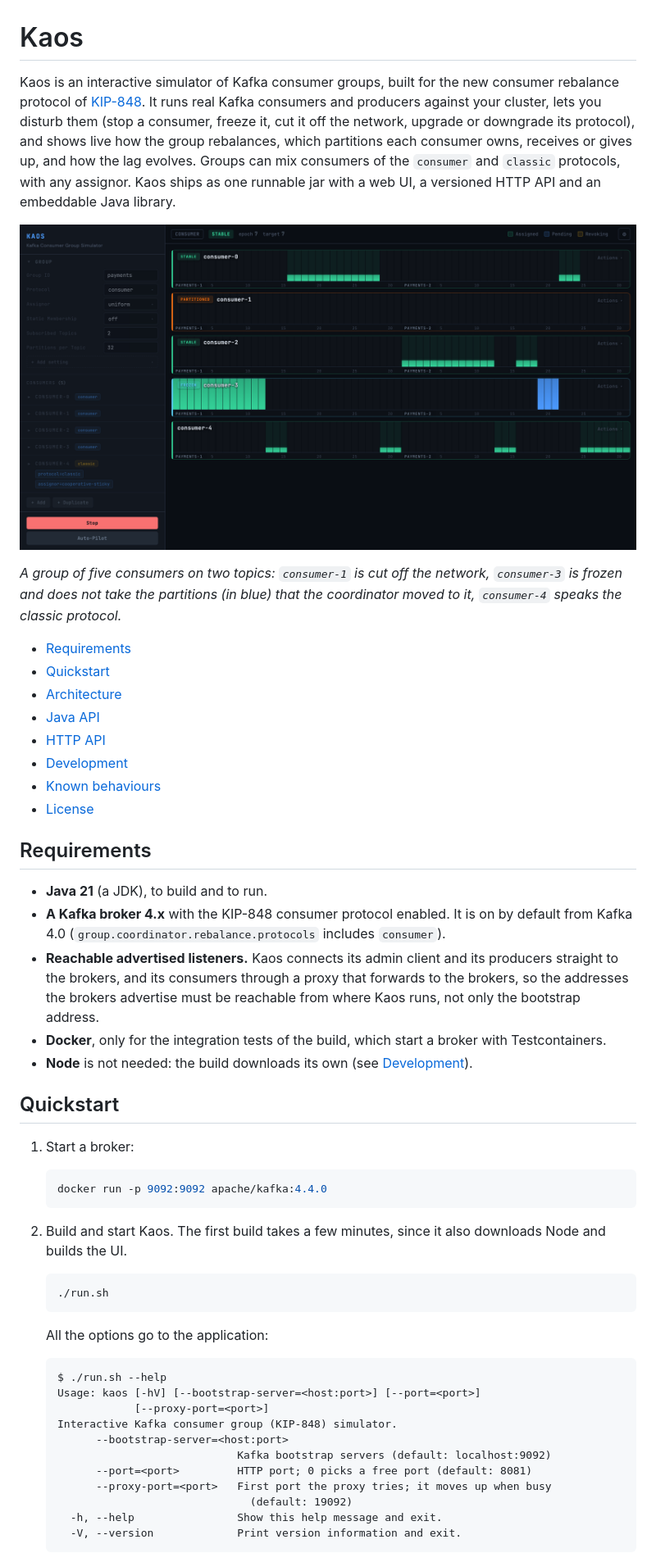
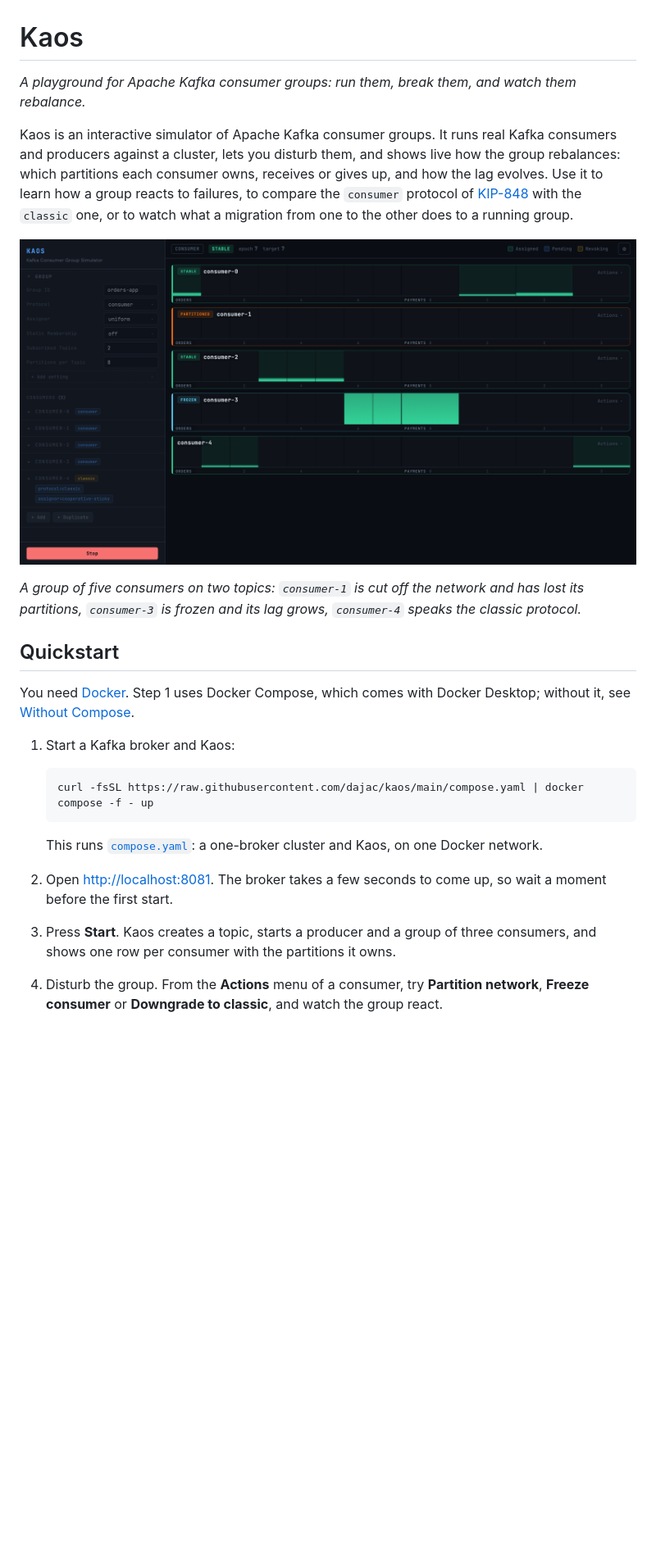
Before and after one commit to dajac/kaos, a Markdown page: README.md, the part around one of its changes. Shown at 82% size. Drawn GitHub-style; pictures changed too: docs/images/rows-view.png; blank space fills up the shorter version.

````diff
--- a/README.md
+++ b/README.md
@@ -1,76 +1,47 @@
 # Kaos
 
-Kaos is an interactive simulator of Kafka consumer groups, built for the
-new consumer rebalance protocol of
-[KIP-848](https://cwiki.apache.org/confluence/display/KAFKA/KIP-848%3A+The+Next+Generation+of+the+Consumer+Rebalance+Protocol).
-It runs real Kafka consumers and producers against your cluster, lets you
-disturb them (stop a consumer, freeze it, cut it off the network, upgrade
-or downgrade its protocol), and shows live how the group rebalances,
-which partitions each consumer owns, receives or gives up, and how the
-lag evolves. Groups can mix consumers of the `consumer` and `classic`
-protocols, with any assignor. Kaos ships as one runnable jar with a web
-UI, a versioned HTTP API and an embeddable Java library.
+*A playground for Apache Kafka consumer groups: run them, break them,
+and watch them rebalance.*
+
+Kaos is an interactive simulator of Apache Kafka consumer groups. It
+runs real Kafka consumers and producers against a cluster, lets you
+disturb them, and shows live how the group rebalances: which partitions
+each consumer owns, receives or gives up, and how the lag evolves. Use
+it to learn how a group reacts to failures, to compare the `consumer`
+protocol of
+[KIP-848](https://cwiki.apache.org/confluence/display/KAFKA/KIP-848%3A+The+Next+Generation+of+the+Consumer+Rebalance+Protocol)
+with the `classic` one, or to watch what a migration from one to the
+other does to a running group.
 
 ![The Rows view: one row per consumer, one strip per topic, the lag of each partition as a gauge](docs/images/rows-view.png)
 
 *A group of five consumers on two topics: `consumer-1` is cut off the
-network, `consumer-3` is frozen and does not take the partitions (in
-blue) that the coordinator moved to it, `consumer-4` speaks the classic
-protocol.*
-
-- [Requirements](#requirements)
-- [Quickstart](#quickstart)
-- [Architecture](#architecture)
-- [Java API](#java-api)
-- [HTTP API](#http-api)
-- [Development](#development)
-- [Known behaviours](#known-behaviours)
-- [License](#license)
-
-## Requirements
-
-- **Java 21** (a JDK), to build and to run.
-- **A Kafka broker 4.x** with the KIP-848 consumer protocol enabled. It
-  is on by default from Kafka 4.0 (`group.coordinator.rebalance.protocols`
-  includes `consumer`).
-- **Reachable advertised listeners.** Kaos connects its admin client and
-  its producers straight to the brokers, and its consumers through a
-  proxy that forwards to the brokers, so the addresses the brokers
-  advertise must be reachable from where Kaos runs, not only the
-  bootstrap address.
-- **Docker**, only for the integration tests of the build, which start a
-  broker with Testcontainers.
-- **Node** is not needed: the build downloads its own (see
-  [Development](#development)).
+network and has lost its partitions, `consumer-3` is frozen and its lag
+grows, `consumer-4` speaks the classic protocol.*
 
 ## Quickstart
 
-1. Start a broker:
+You need [Docker](https://docs.docker.com/get-docker/). Step 1 uses
+Docker Compose, which comes with Docker Desktop; without it, see
+[Without Compose](#without-compose).
+
+1. Start a Kafka broker and Kaos:
 
    ```sh
-   docker run -p 9092:9092 apache/kafka:4.4.0
+   curl -fsSL https://raw.githubusercontent.com/dajac/kaos/main/compose.yaml | docker compose -f - up
    ```
 
-2. Build and start Kaos. The first build takes a few minutes, since it
-   also downloads Node and builds the UI.
+   This runs [`compose.yaml`](compose.yaml): a one-broker cluster and
+   Kaos, on one Docker network.
 
-   ```sh
-   ./run.sh
-   ```
+2. Open <http://localhost:8081>. The broker takes a few seconds to
+   come up, so wait a moment before the first start.
 
-   All the options go to the application:
+3. Press **Start**. Kaos creates a topic, starts a producer and a group
+   of three consumers, and shows one row per consumer with the
+   partitions it owns.
 
-   ```text
-   $ ./run.sh --help
-   Usage: kaos [-hV] [--bootstrap-server=<host:port>] [--port=<port>]
-               [--proxy-port=<port>]
-   Interactive Kafka consumer group (KIP-848) simulator.
-         --bootstrap-server=<host:port>
-                               Kafka bootstrap servers (default: localhost:9092)
-         --port=<port>         HTTP port; 0 picks a free port (default: 8081)
-         --proxy-port=<port>   First port the proxy tries; it moves up when busy
-                                 (default: 19092)
-     -h, --help                Show this help message and exit.
-     -V, --version             Print version information and exit.
-   ```
+4. Disturb the group. From the **Actions** menu of a consumer, try
+   **Partition network**, **Freeze consumer** or **Downgrade to
+   classic**, and watch the group react.
 
````
Also changed, not shown: other parts of README.md (+154 -160 lines), CONTRIBUTING.md (added, +124 -0 lines), docs/ARCHITECTURE.md (+23 -11 lines), 2 other files.
